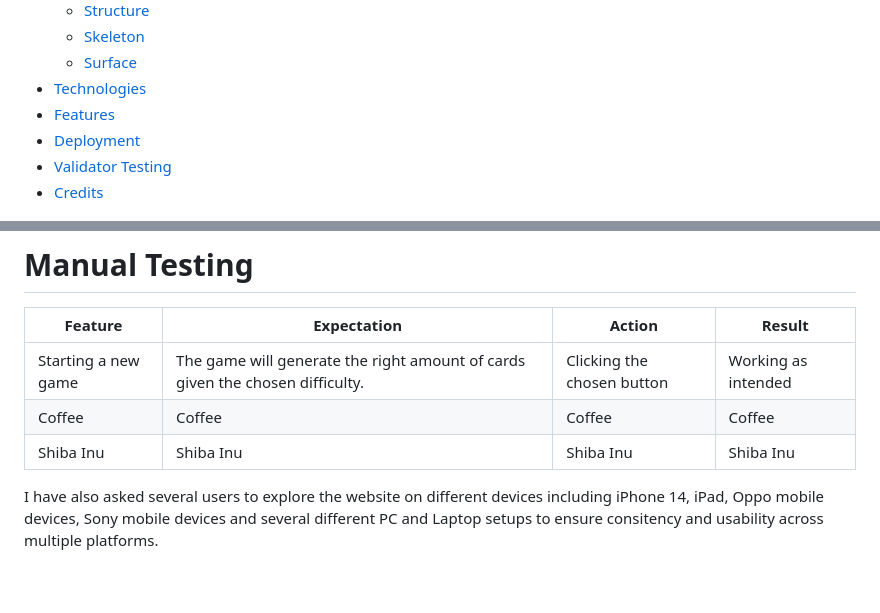
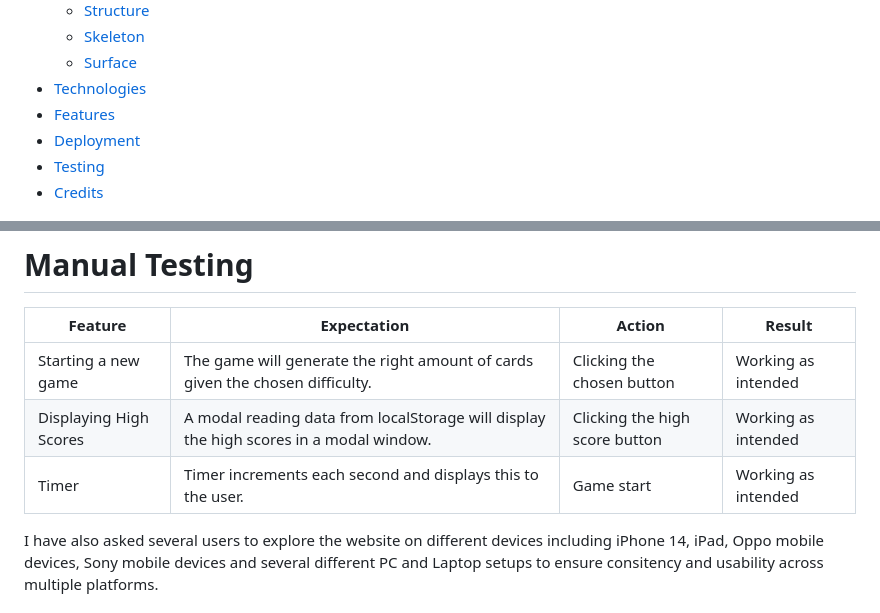
Before and after one commit to Arcandrus/milestone-2, a Markdown page: README.md, 2 parts joined by grey strips. GitHub-like rendering; blank space fills up the shorter version.

Commit message:
Update testing section (WIP)

```diff
--- a/README.md
+++ b/README.md
@@ -14,7 +14,7 @@ Code Institute Project Milestone 2 - Interactive Front End Development
 + [Technologies](#technologies)
 + [Features](#features)
 + [Deployment](#deployment)
-+ [Validator Testing](#validator-testing)
++ [Testing](#testing)
 + [Credits](#credits)
 
 ![](./readme-assets/responsive_ui.png)
@@ -95,8 +95,8 @@ The site has not yet been deployed using [GitPages](https://pages.github.com) in
 | Feature | Expectation | Action | Result |
 | ---------- | ---------- | ------------ | ----------- |
 |Starting a new game|The game will generate the right amount of cards given the chosen difficulty.|Clicking the chosen button|Working as intended|
-|Coffee      | Coffee     | Coffee       | Coffee      |
-|Shiba Inu   | Shiba Inu  | Shiba Inu    | Shiba Inu   |
+|Displaying High Scores|A modal reading data from localStorage will display the high scores in a modal window.|Clicking the high score button|Working as intended|
+|Timer|Timer increments each second and displays this to the user.|Game start|Working as intended|
 
 I have also asked several users to explore the website on different devices including iPhone 14, iPad, Oppo mobile devices, Sony mobile devices and several different PC and Laptop setups to ensure consitency and usability across multiple platforms.
 
```
